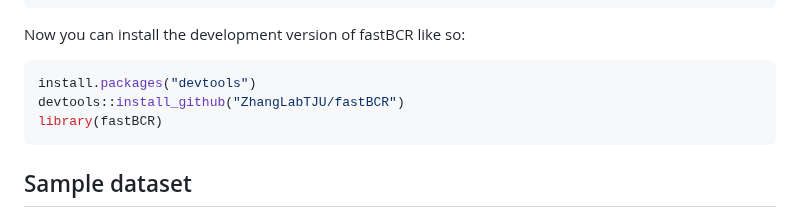
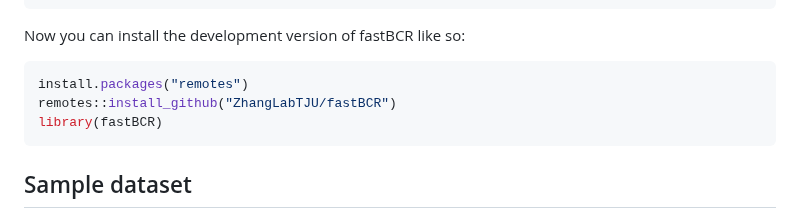
Before and after one commit to ZhangLabTJU/fastBCR, a Markdown page: README.md, the part around the change. Drawn GitHub-style.

````diff
--- a/README.md
+++ b/README.md
@@ -39,8 +39,8 @@ BiocManager::install("ggmsa")
 Now you can install the development version of fastBCR like so:
 
 ``` r
-install.packages("devtools")
-devtools::install_github("ZhangLabTJU/fastBCR")
+install.packages("remotes")
+remotes::install_github("ZhangLabTJU/fastBCR")
 library(fastBCR)
 ```
 
````
